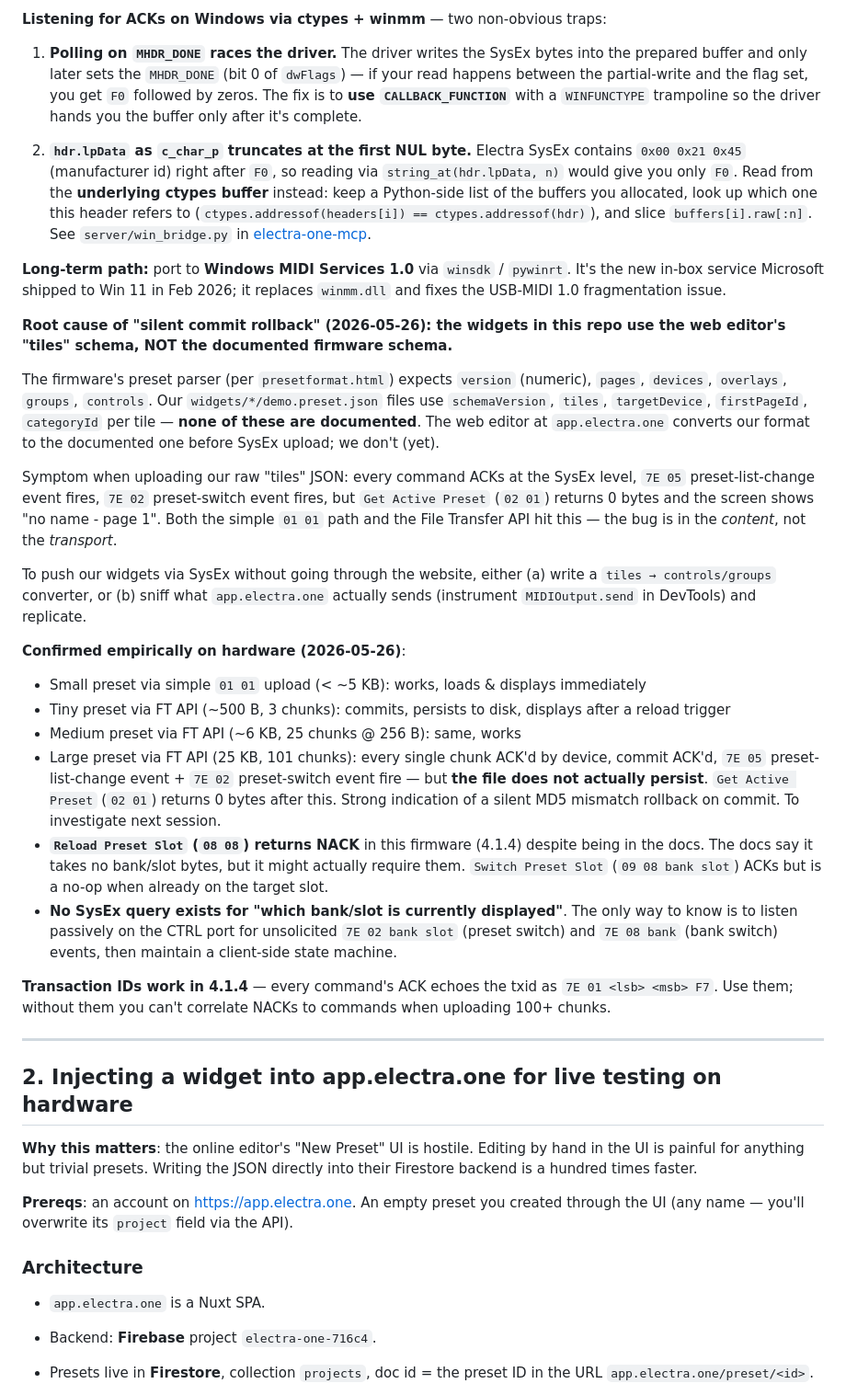
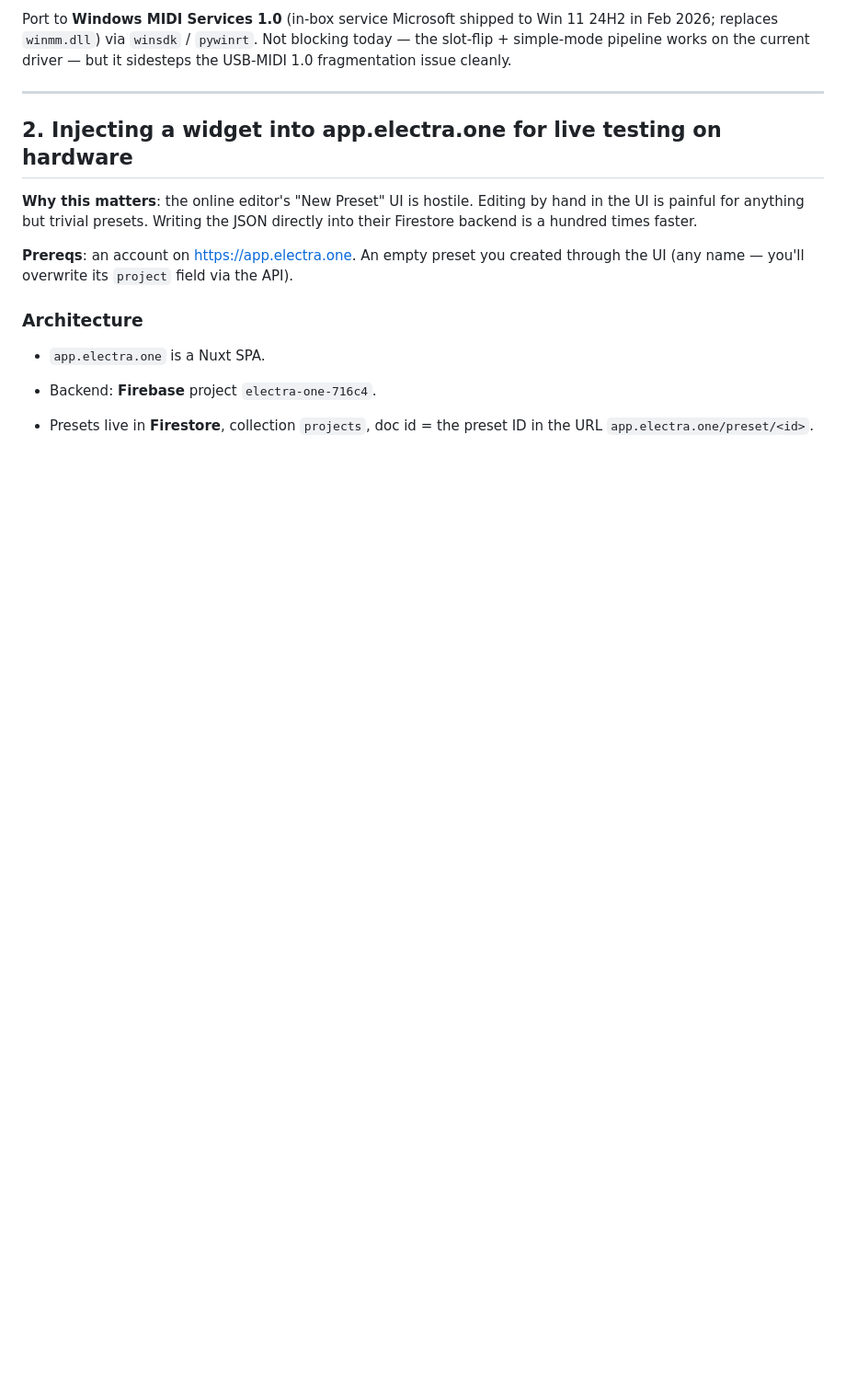
Before and after one commit to roomi-fields/electraone-widgets, a Markdown page: HOWTO.md, the part around one of its changes. Shown at 92% size. Rendered like a GitHub page; blank space fills up the shorter version.

```diff
--- a/HOWTO.md
+++ b/HOWTO.md
@@ -213,29 +240,5 @@ And the device JSON needs `"instrumentId": "generic-controls"` to be recognized:
 
-**Listening for ACKs on Windows via ctypes + winmm** — two non-obvious traps:
-
-1. **Polling on `MHDR_DONE` races the driver.** The driver writes the SysEx bytes into the prepared buffer and only later sets the `MHDR_DONE` (bit 0 of `dwFlags`) — if your read happens between the partial-write and the flag set, you get `F0` followed by zeros. The fix is to **use `CALLBACK_FUNCTION`** with a `WINFUNCTYPE` trampoline so the driver hands you the buffer only after it's complete.
-
-2. **`hdr.lpData` as `c_char_p` truncates at the first NUL byte.** Electra SysEx contains `0x00 0x21 0x45` (manufacturer id) right after `F0`, so reading via `string_at(hdr.lpData, n)` would give you only `F0`. Read from the **underlying ctypes buffer** instead: keep a Python-side list of the buffers you allocated, look up which one this header refers to (`ctypes.addressof(headers[i]) == ctypes.addressof(hdr)`), and slice `buffers[i].raw[:n]`. See `server/win_bridge.py` in [electra-one-mcp](https://github.com/roomi-fields/electra-one-mcp).
-
-**Long-term path:** port to **Windows MIDI Services 1.0** via `winsdk` / `pywinrt`. It's the new in-box service Microsoft shipped to Win 11 in Feb 2026; it replaces `winmm.dll` and fixes the USB-MIDI 1.0 fragmentation issue.
-
-**Root cause of "silent commit rollback" (2026-05-26): the widgets in this repo use the web editor's "tiles" schema, NOT the documented firmware schema.**
-
-The firmware's preset parser (per `presetformat.html`) expects `version` (numeric), `pages`, `devices`, `overlays`, `groups`, `controls`. Our `widgets/*/demo.preset.json` files use `schemaVersion`, `tiles`, `targetDevice`, `firstPageId`, `categoryId` per tile — **none of these are documented**. The web editor at `app.electra.one` converts our format to the documented one before SysEx upload; we don't (yet).
-
-Symptom when uploading our raw "tiles" JSON: every command ACKs at the SysEx level, `7E 05` preset-list-change event fires, `7E 02` preset-switch event fires, but `Get Active Preset` (`02 01`) returns 0 bytes and the screen shows "no name - page 1". Both the simple `01 01` path and the File Transfer API hit this — the bug is in the *content*, not the *transport*.
-
-To push our widgets via SysEx without going through the website, either (a) write a `tiles → controls/groups` converter, or (b) sniff what `app.electra.one` actually sends (instrument `MIDIOutput.send` in DevTools) and replicate.
-
-**Confirmed empirically on hardware (2026-05-26)**:
-- Small preset via simple `01 01` upload (< ~5 KB): works, loads & displays immediately
-- Tiny preset via FT API (~500 B, 3 chunks): commits, persists to disk, displays after a reload trigger
-- Medium preset via FT API (~6 KB, 25 chunks @ 256 B): same, works
-- Large preset via FT API (25 KB, 101 chunks): every single chunk ACK'd by device, commit ACK'd, `7E 05` preset-list-change event + `7E 02` preset-switch event fire — but **the file does not actually persist**. `Get Active Preset` (`02 01`) returns 0 bytes after this. Strong indication of a silent MD5 mismatch rollback on commit. To investigate next session.
-- **`Reload Preset Slot` (`08 08`) returns NACK** in this firmware (4.1.4) despite being in the docs. The docs say it takes no bank/slot bytes, but it might actually require them. `Switch Preset Slot` (`09 08 bank slot`) ACKs but is a no-op when already on the target slot.
-- **No SysEx query exists for "which bank/slot is currently displayed"**. The only way to know is to listen passively on the CTRL port for unsolicited `7E 02 bank slot` (preset switch) and `7E 08 bank` (bank switch) events, then maintain a client-side state machine.
-
-**Transaction IDs work in 4.1.4** — every command's ACK echoes the txid as `7E 01 <lsb> <msb> F7`. Use them; without them you can't correlate NACKs to commands when uploading 100+ chunks.
+Port to **Windows MIDI Services 1.0** (in-box service Microsoft shipped to Win 11 24H2 in Feb 2026; replaces `winmm.dll`) via `winsdk` / `pywinrt`. Not blocking today — the slot-flip + simple-mode pipeline works on the current driver — but it sidesteps the USB-MIDI 1.0 fragmentation issue cleanly.
 
 ---
 
```
Also changed, not shown: other parts of HOWTO.md (+44 -17 lines).
